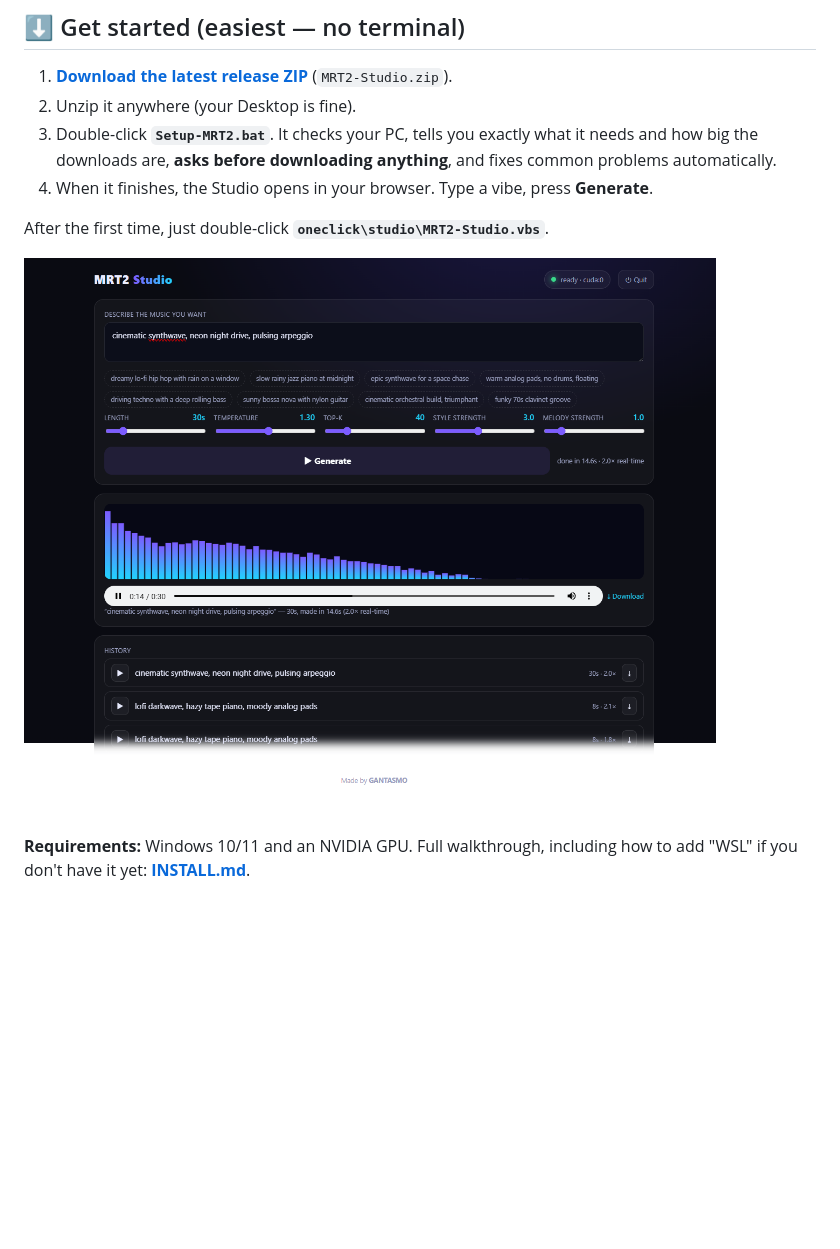
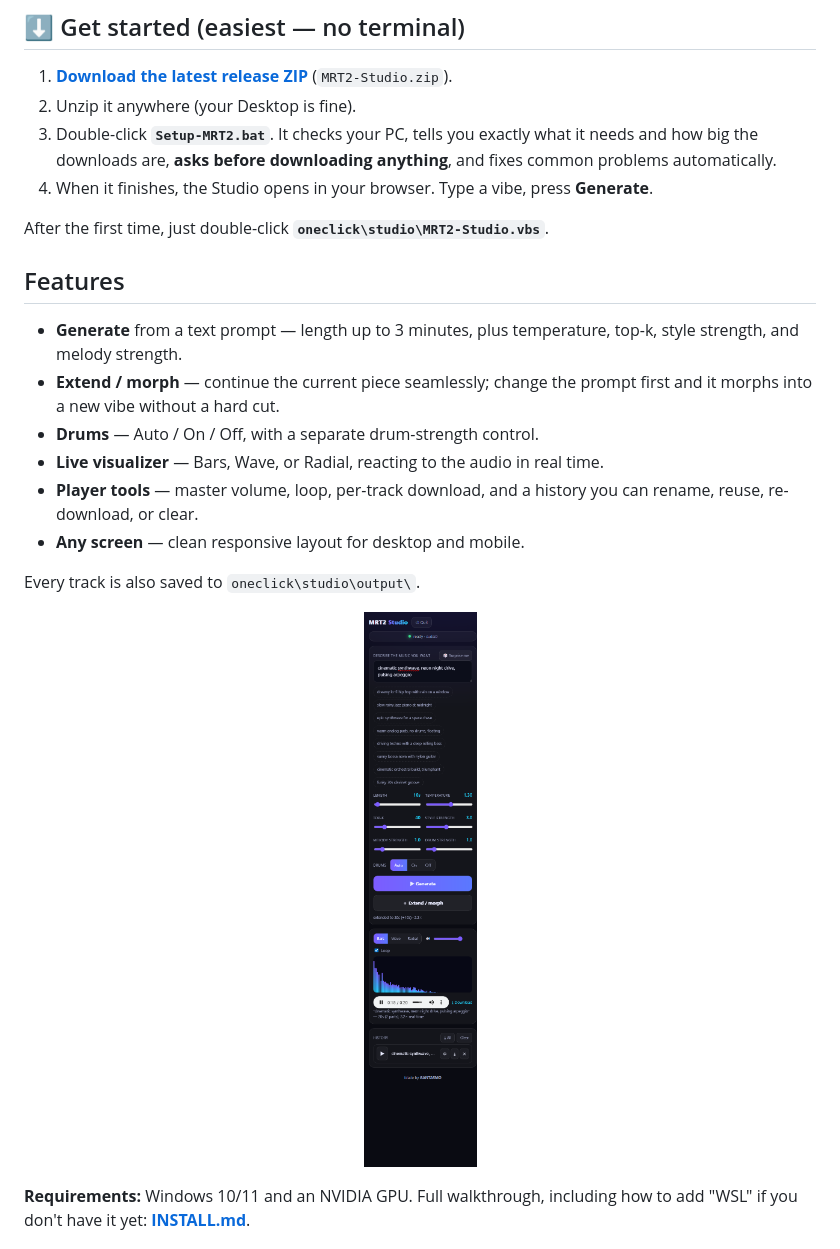
Before and after one commit to gantasmo/magenta-rt2-nvidia, a Markdown page: README.md, the part around the change. Drawn GitHub-style; pictures changed too: docs/studio-mobile.png (added), docs/studio-playing.png (deleted); blank space fills up the shorter version.

```diff
--- a/README.md
+++ b/README.md
@@ -20,7 +20,18 @@ Made by **GANTASMO**.
 
 After the first time, just double-click **`oneclick\studio\MRT2-Studio.vbs`**.
 
-![A generated track playing with the live audio-reactive visualizer and history](docs/studio-playing.png)
+## Features
+
+- **Generate** from a text prompt — length up to 3 minutes, plus temperature, top-k, style strength, and melody strength.
+- **Extend / morph** — continue the current piece seamlessly; change the prompt first and it morphs into a new vibe without a hard cut.
+- **Drums** — Auto / On / Off, with a separate drum-strength control.
+- **Live visualizer** — Bars, Wave, or Radial, reacting to the audio in real time.
+- **Player tools** — master volume, loop, per-track download, and a history you can rename, reuse, re-download, or clear.
+- **Any screen** — clean responsive layout for desktop and mobile.
+
+Every track is also saved to `oneclick\studio\output\`.
+
+<p align="center"><img src="docs/studio-mobile.png" alt="MRT2 Studio on a phone" width="320"></p>
 
 **Requirements:** Windows 10/11 and an NVIDIA GPU. Full walkthrough, including how to add
 "WSL" if you don't have it yet: **[INSTALL.md](INSTALL.md)**.
```
Also changed, not shown: docs/studio.png, 2 other files.
